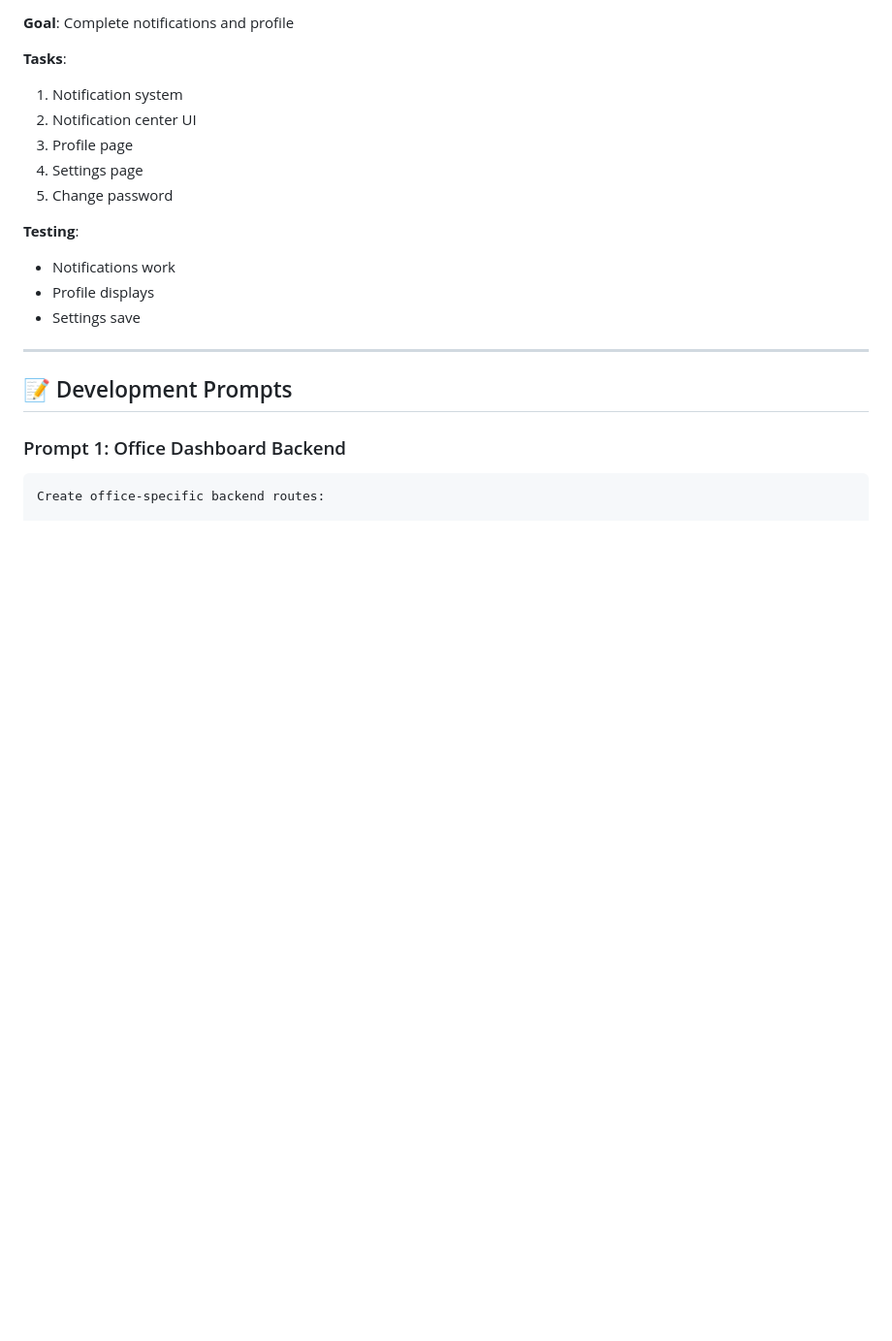
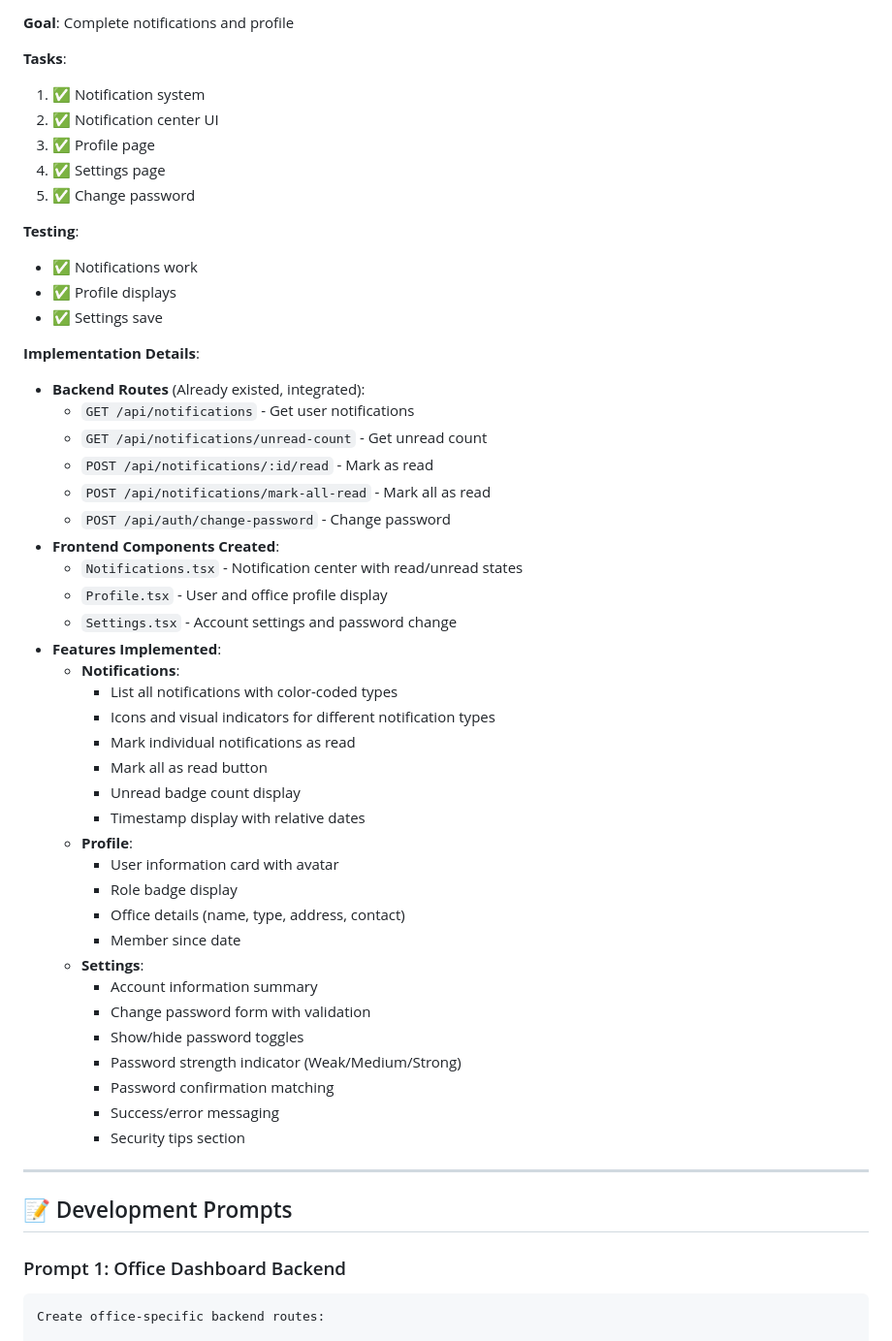
Before and after one commit to kolashankar/civica, a Markdown page: docs/OFFICE_APP_README.md, the part around one of its changes. Shown at 97% size. Rendered like a GitHub page; blank space fills up the shorter version.

```diff
--- a/docs/OFFICE_APP_README.md
+++ b/docs/OFFICE_APP_README.md
@@ -406,16 +443,49 @@ frontend/src/components/office/
 **Goal**: Complete notifications and profile
 
 **Tasks**:
-1. Notification system
-2. Notification center UI
-3. Profile page
-4. Settings page
-5. Change password
+1. ✅ Notification system
+2. ✅ Notification center UI
+3. ✅ Profile page
+4. ✅ Settings page
+5. ✅ Change password
 
 **Testing**:
-- Notifications work
-- Profile displays
-- Settings save
+- ✅ Notifications work
+- ✅ Profile displays
+- ✅ Settings save
+
+**Implementation Details**:
+- **Backend Routes** (Already existed, integrated):
+  - `GET /api/notifications` - Get user notifications
+  - `GET /api/notifications/unread-count` - Get unread count
+  - `POST /api/notifications/:id/read` - Mark as read
+  - `POST /api/notifications/mark-all-read` - Mark all as read
+  - `POST /api/auth/change-password` - Change password
+- **Frontend Components Created**:
+  - `Notifications.tsx` - Notification center with read/unread states
+  - `Profile.tsx` - User and office profile display
+  - `Settings.tsx` - Account settings and password change
+- **Features Implemented**:
+  - **Notifications**:
+    * List all notifications with color-coded types
+    * Icons and visual indicators for different notification types
+    * Mark individual notifications as read
+    * Mark all as read button
+    * Unread badge count display
+    * Timestamp display with relative dates
+  - **Profile**:
+    * User information card with avatar
+    * Role badge display
+    * Office details (name, type, address, contact)
+    * Member since date
+  - **Settings**:
+    * Account information summary
+    * Change password form with validation
+    * Show/hide password toggles
+    * Password strength indicator (Weak/Medium/Strong)
+    * Password confirmation matching
+    * Success/error messaging
+    * Security tips section
 
 ---
 
```
Also changed, not shown: other parts of docs/OFFICE_APP_README.md (+57 -20 lines).
